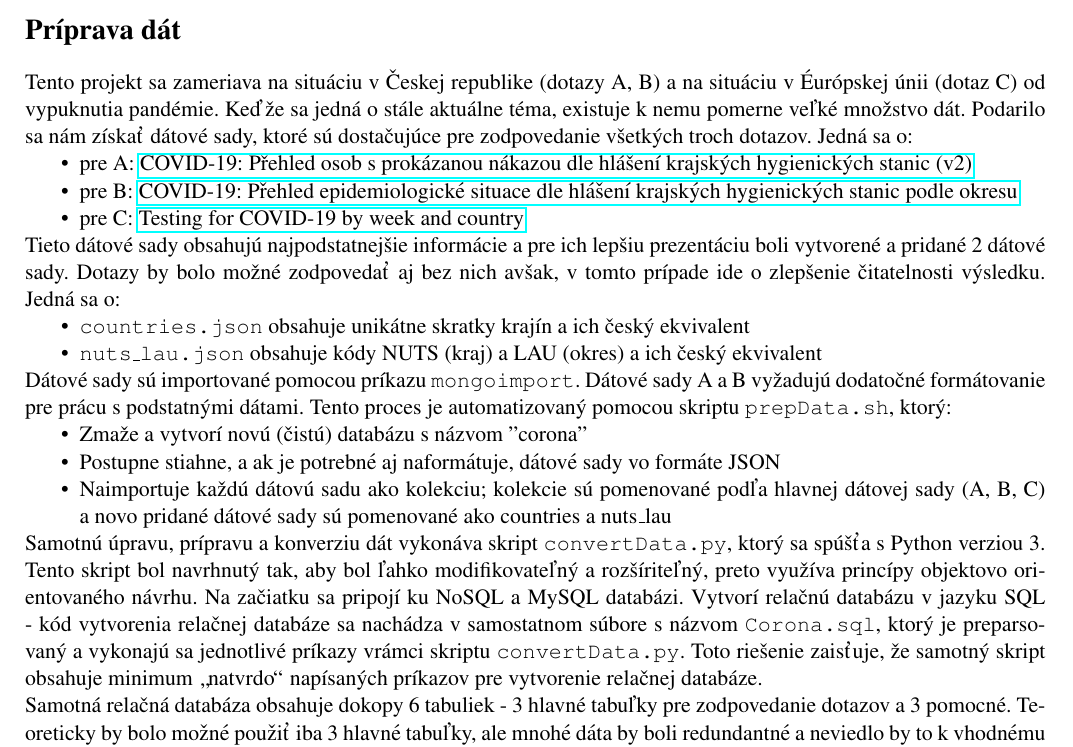
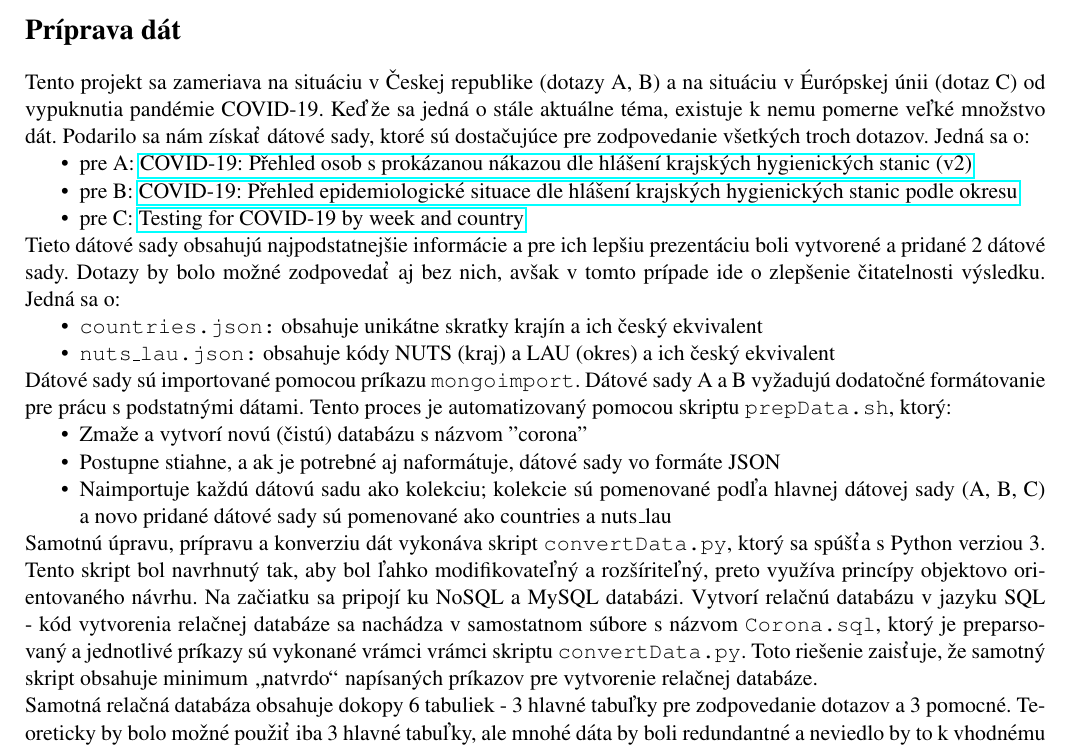
Before and after one commit to tulus42/-UPA_project_2020-21, a LaTeX document (Part_2/documentation.tex): part of page 1 of 3, cut so that both start at the same text. Compiled offline with pdfLaTeX.

Commit message:
Added documentation text for file preparation

```diff
--- a/Part_2/documentation.tex
+++ b/Part_2/documentation.tex
@@ -46,10 +46,10 @@ Tento projekt sa zameriava na situáciu v~Českej republike (dotazy~A,~B) a~na s
 \item pre C: \href{https://www.ecdc.europa.eu/en/publications-data/covid-19-testing}{Testing for COVID-19 by week and country}
 \end{itemize}
 
-Tieto dátové sady obsahujú najpodstatnejšie informácie a~pre ich lepšiu prezentáciu boli vytvorené a~pridané 2 dátové sady. Dotazy by bolo možné zodpovedať aj bez nich avšak, v~tomto prípade ide o~zlepšenie čitatelnosti výsledku. Jedná~sa~o:
+Tieto dátové sady obsahujú najpodstatnejšie informácie a~pre ich lepšiu prezentáciu boli vytvorené a~pridané 2 dátové sady. Dotazy by bolo možné zodpovedať aj bez nich, avšak v~tomto prípade ide o~zlepšenie čitatelnosti výsledku. Jedná~sa~o:
 \begin{itemize}
-\item \texttt{countries.json} obsahuje unikátne skratky krajín a~ich český ekvivalent
-\item \texttt{nuts\_lau.json} obsahuje kódy NUTS (kraj) a~LAU (okres) a~ich český ekvivalent
+\item \texttt{countries.json:} obsahuje unikátne skratky krajín a~ich český ekvivalent
+\item \texttt{nuts\_lau.json:} obsahuje kódy NUTS (kraj) a~LAU (okres) a~ich český ekvivalent
 \end{itemize}
 
 Dátové sady sú importované pomocou príkazu \texttt{mongoimport}. Dátové sady A~a~B~vyžadujú dodatočné formátovanie pre prácu s podstatnými dátami. Tento proces je automatizovaný pomocou skriptu \texttt{prepData.sh}, ktorý:
@@ -59,7 +59,7 @@ Dátové sady sú importované pomocou príkazu \texttt{mongoimport}. Dátové s
 \item Naimportuje každú dátovú sadu ako kolekciu; kolekcie sú pomenované podľa hlavnej dátovej sady (A,~B,~C) a~novo pridané dátové sady sú pomenované ako countries a~nuts\_lau
 \end{itemize}
 
-Samotnú úpravu, prípravu a~konverziu dát vykonáva skript \texttt{convertData.py}, ktorý sa spúšťa s~Python verziou~3. Tento skript bol navrhnutý tak, aby bol ľahko modifikovateľný a~rozšíriteľný, preto využíva princípy objektovo orientovaného návrhu. Na začiatku sa pripojí ku~NoSQL a MySQL databázi. Vytvorí relačnú databázu v~jazyku SQL - kód vytvorenia relačnej databáze sa nachádza v~samostatnom súbore s~názvom \texttt{Corona.sql}, ktorý je preparsovaný a~vykonajú sa jednotlivé príkazy vrámci skriptu \texttt{convertData.py}. Toto riešenie zaisťuje, že samotný skript obsahuje minimum \uv{natvrdo} napísaných príkazov pre vytvorenie relačnej databáze.
+Samotnú úpravu, prípravu a~konverziu dát vykonáva skript \texttt{convertData.py}, ktorý sa spúšťa s~Python verziou~3. Tento skript bol navrhnutý tak, aby bol ľahko modifikovateľný a~rozšíriteľný, preto využíva princípy objektovo orientovaného návrhu. Na začiatku sa pripojí ku~NoSQL a MySQL databázi. Vytvorí relačnú databázu v~jazyku SQL - kód vytvorenia relačnej databáze sa nachádza v~samostatnom súbore s~názvom \texttt{Corona.sql}, ktorý je preparsovaný a~jednotlivé príkazy sú vykonané vrámci vrámci skriptu \texttt{convertData.py}. Toto riešenie zaisťuje, že samotný skript obsahuje minimum \uv{natvrdo} napísaných príkazov pre vytvorenie relačnej databáze.
 
 Samotná relačná databáza obsahuje dokopy 6 tabuliek - 3 hlavné tabuľky pre zodpovedanie dotazov a~3~pomocné. Teoreticky by bolo možné použiť iba~3~hlavné tabuľky, ale mnohé dáta by boli redundantné a~neviedlo by to k~vhodnému návrhu. Slová ako \texttt{district} a~\texttt{region} sú často zameniteľné, no v~celom tomto projekte je slovo \texttt{district} považované za okres a~\texttt{region} za kraj.
 
```
Also changed, not shown: Part_2/documentation.pdf, Part_2/documentation.tex (9 more changed lines).
